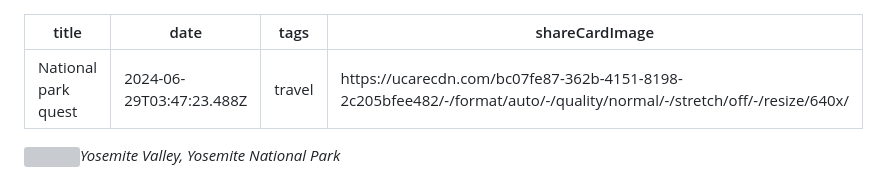
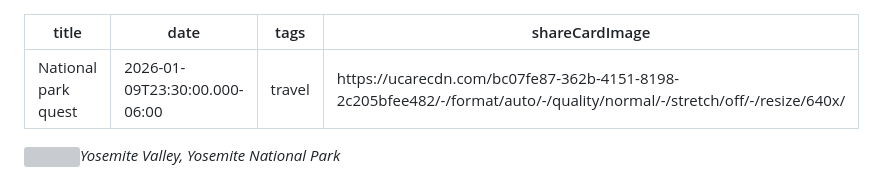
Before and after one commit to kwickramasekara/blog, a Markdown page: src/posts/national-park-quest.md, the part around the change. Rendered like a GitHub page; grey boxes are pictures that could not be loaded.

Commit message:
Update Post “national-park-quest” (#63)
Automatically generated. Merged on Decap CMS.

```diff
--- a/src/posts/national-park-quest.md
+++ b/src/posts/national-park-quest.md
@@ -1,6 +1,6 @@
 ---
 title: National park quest
-date: 2024-06-29T03:47:23.488Z
+date: 2026-01-09T23:30:00.000-06:00
 tags: travel
 shareCardImage: https://ucarecdn.com/bc07fe87-362b-4151-8198-2c205bfee482/-/format/auto/-/quality/normal/-/stretch/off/-/resize/640x/
 ---
```
